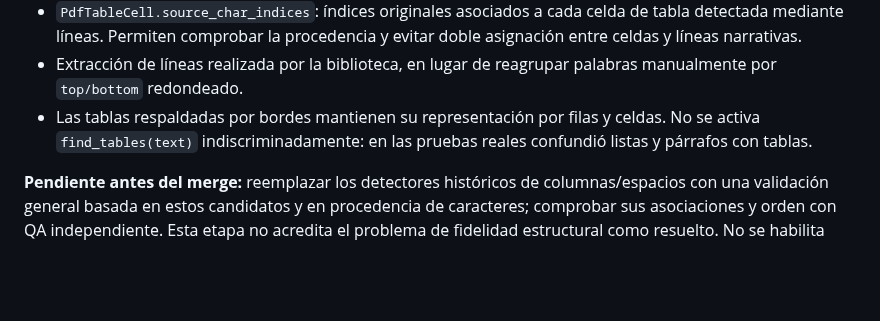
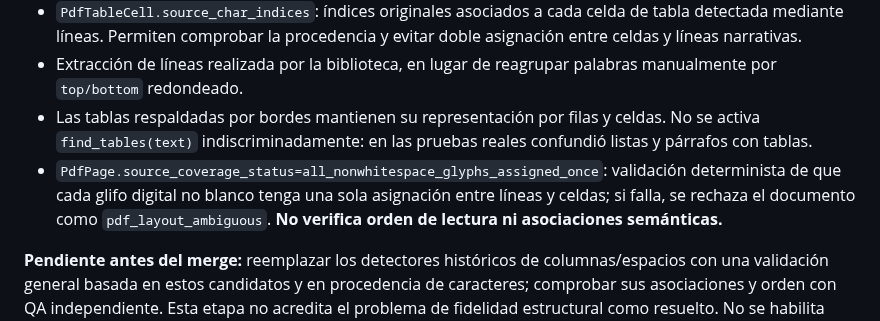
Before and after one commit to rodrigo-nodo/mininode, a Markdown page: docs/content-reader-pdf.md, the part around the change. Rendered like a GitHub page; blank space fills up the shorter version.

Commit message:
docs(pdf-reader): define glyph coverage invariant and its non-semantic scope

```diff
--- a/docs/content-reader-pdf.md
+++ b/docs/content-reader-pdf.md
@@ -58,6 +58,7 @@ El lector comienza a conservar la evidencia estructural de **pdfminer.six + pdfp
 - `PdfTableCell.source_char_indices`: índices originales asociados a cada celda de tabla detectada mediante líneas. Permiten comprobar la procedencia y evitar doble asignación entre celdas y líneas narrativas.
 - Extracción de líneas realizada por la biblioteca, en lugar de reagrupar palabras manualmente por `top/bottom` redondeado.
 - Las tablas respaldadas por bordes mantienen su representación por filas y celdas. No se activa `find_tables(text)` indiscriminadamente: en las pruebas reales confundió listas y párrafos con tablas.
+- `PdfPage.source_coverage_status=all_nonwhitespace_glyphs_assigned_once`: validación determinista de que cada glifo digital no blanco tenga una sola asignación entre líneas y celdas; si falla, se rechaza el documento como `pdf_layout_ambiguous`. **No verifica orden de lectura ni asociaciones semánticas.**
 
 **Pendiente antes del merge:** reemplazar los detectores históricos de columnas/espacios con una validación general basada en estos candidatos y en procedencia de caracteres; comprobar sus asociaciones y orden con QA independiente. Esta etapa no acredita el problema de fidelidad estructural como resuelto. No se habilita consumo semántico directo sin esa validación.
 
```
